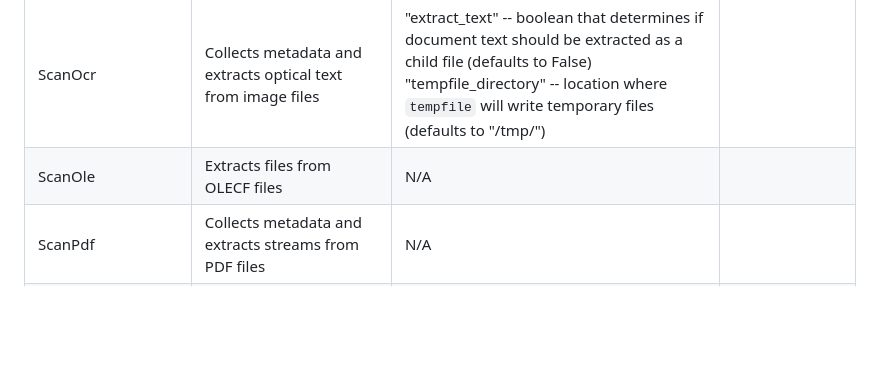
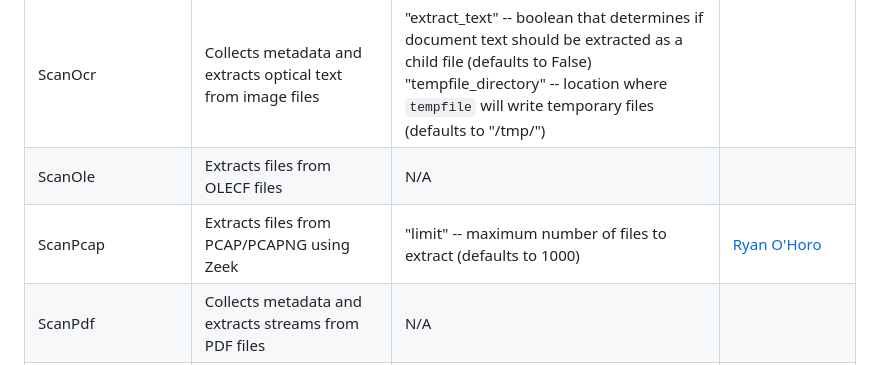
Before and after one commit to malletvapid23/Strelka, a Markdown page: docs/README.md, the part around the change. GitHub-like rendering; blank space fills up the shorter version.

Commit message:
Docs for ScanPcap

```diff
--- a/docs/README.md
+++ b/docs/README.md
@@ -584,6 +584,7 @@ The table below describes each scanner and its options. Each scanner has the hid
 | ScanMsi           | Collects MSI data parsed by Exiftool                                                   | "tempfile_directory" -- location where tempfile writes temporary files (defaults to "/tmp/")<br>"keys" -- list of keys to log (defaults to all)                                                                                                                                                                                                                                                                                                                                                                                                                                                        |
 | ScanOcr           | Collects metadata and extracts optical text from image files                           | "extract_text" -- boolean that determines if document text should be extracted as a child file (defaults to False)<br>"tempfile_directory" -- location where `tempfile` will write temporary files (defaults to "/tmp/")                                                                                                                                                                                                                                                                                                                                                                                                                                             |
 | ScanOle           | Extracts files from OLECF files                                                        | N/A                                                                                                                                                                                                                                                                                                                                                                                                                                                                                                                                                                                                                                                                  |
+| ScanPcap           | Extracts files from PCAP/PCAPNG using Zeek                                            | "limit" -- maximum number of files to extract (defaults to 1000)                                                                                                                                                                                                                                                                                                                                                                                                                                                                                                                                                     | [Ryan O'Horo](https://github.com/ryanohoro)  |
 | ScanPdf           | Collects metadata and extracts streams from PDF files                                  | N/A                                                                                                                                                                                                                                                                                                                                                                                                                                                                                                                                                                                                                                                                  |
 | ScanPe            | Collects metadata from PE files                                                        | N/A                                                                                                                                                                                                                                                                                                                                                                                                                                                                                                                                                                                                                                                                  |
 | ScanPgp           | Collects metadata from PGP files                                                       | N/A                                                                                                                                                                                                                                                                                                                                                                                                                                                                                                                                                                                                                                                                  |
```
